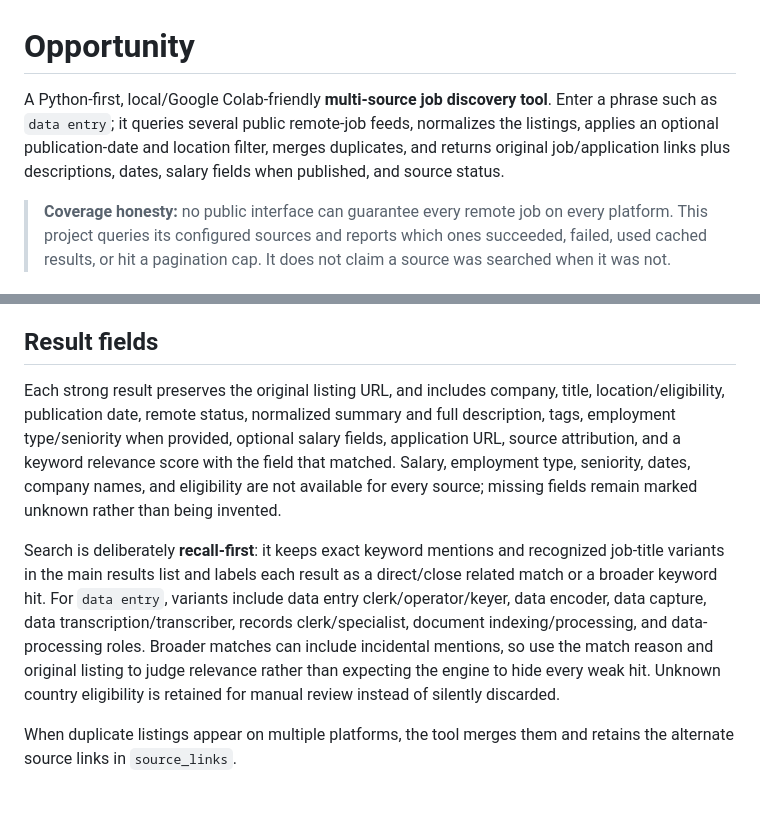
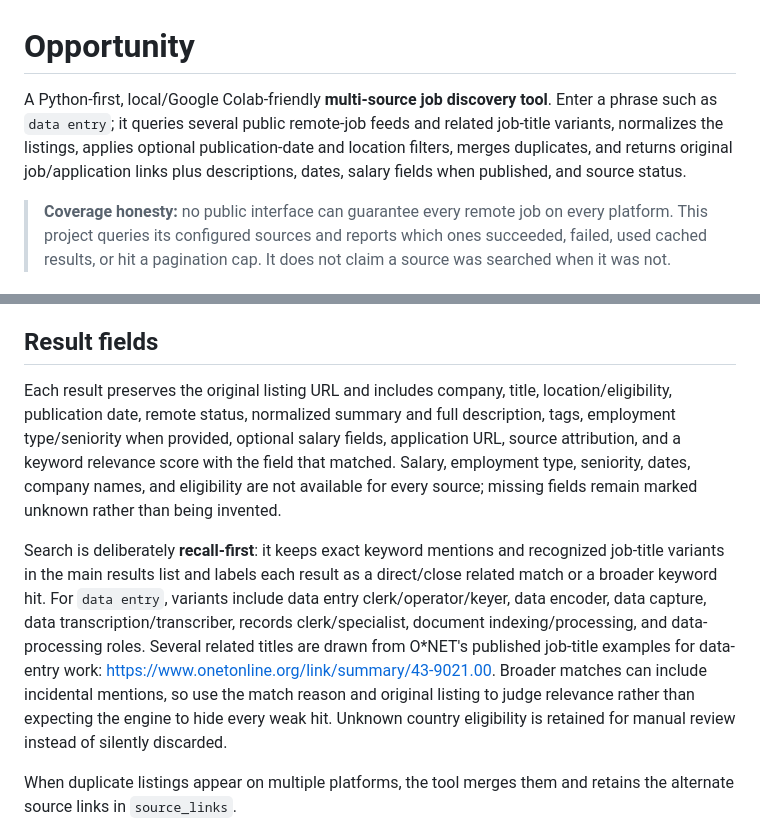
Before and after one commit to AgentCalmz/opportunity, a Markdown page: README.md, 2 parts joined by grey strips. Drawn GitHub-style; blank space fills up the shorter version.

Commit message:
docs: clarify recall-first multi-source search behavior

```diff
--- a/README.md
+++ b/README.md
@@ -1,6 +1,6 @@
 # Opportunity
 
-A Python-first, local/Google Colab-friendly **multi-source job discovery tool**. Enter a phrase such as `data entry`; it queries several public remote-job feeds, normalizes the listings, applies an optional publication-date and location filter, merges duplicates, and returns original job/application links plus descriptions, dates, salary fields when published, and source status.
+A Python-first, local/Google Colab-friendly **multi-source job discovery tool**. Enter a phrase such as `data entry`; it queries several public remote-job feeds and related job-title variants, normalizes the listings, applies optional publication-date and location filters, merges duplicates, and returns original job/application links plus descriptions, dates, salary fields when published, and source status.
 
 > **Coverage honesty:** no public interface can guarantee every remote job on every platform. This project queries its configured sources and reports which ones succeeded, failed, used cached results, or hit a pagination cap. It does not claim a source was searched when it was not.
 
@@ -126,9 +126,9 @@ Optional environment variables:
 
 ## Result fields
 
-Each strong result preserves the original listing URL, and includes company, title, location/eligibility, publication date, remote status, normalized summary and full description, tags, employment type/seniority when provided, optional salary fields, application URL, source attribution, and a keyword relevance score with the field that matched. Salary, employment type, seniority, dates, company names, and eligibility are not available for every source; missing fields remain marked unknown rather than being invented.
+Each result preserves the original listing URL and includes company, title, location/eligibility, publication date, remote status, normalized summary and full description, tags, employment type/seniority when provided, optional salary fields, application URL, source attribution, and a keyword relevance score with the field that matched. Salary, employment type, seniority, dates, company names, and eligibility are not available for every source; missing fields remain marked unknown rather than being invented.
 
-Search is deliberately **recall-first**: it keeps exact keyword mentions and recognized job-title variants in the main results list and labels each result as a direct/close related match or a broader keyword hit. For `data entry`, variants include data entry clerk/operator/keyer, data encoder, data capture, data transcription/transcriber, records clerk/specialist, document indexing/processing, and data-processing roles. Broader matches can include incidental mentions, so use the match reason and original listing to judge relevance rather than expecting the engine to hide every weak hit. Unknown country eligibility is retained for manual review instead of silently discarded.
+Search is deliberately **recall-first**: it keeps exact keyword mentions and recognized job-title variants in the main results list and labels each result as a direct/close related match or a broader keyword hit. For `data entry`, variants include data entry clerk/operator/keyer, data encoder, data capture, data transcription/transcriber, records clerk/specialist, document indexing/processing, and data-processing roles. Several related titles are drawn from O*NET's published job-title examples for data-entry work: https://www.onetonline.org/link/summary/43-9021.00. Broader matches can include incidental mentions, so use the match reason and original listing to judge relevance rather than expecting the engine to hide every weak hit. Unknown country eligibility is retained for manual review instead of silently discarded.
 
 When duplicate listings appear on multiple platforms, the tool merges them and retains the alternate source links in `source_links`.
 
```
